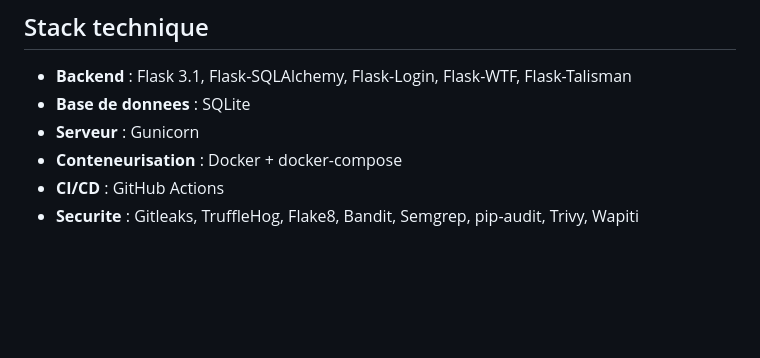
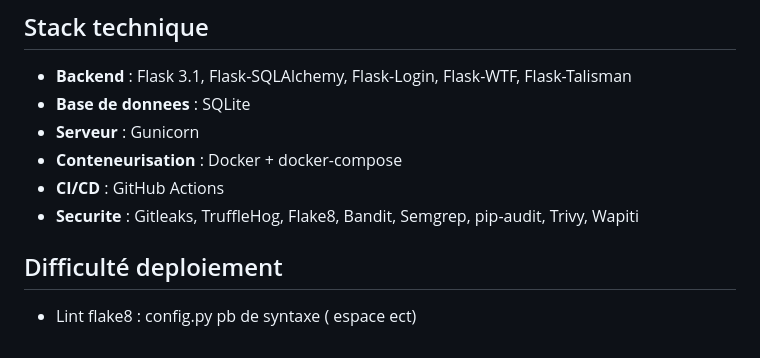
Before and after one commit to anthonyb240/Projets, a Markdown page: README.md, the part around the change. Drawn GitHub-style; blank space fills up the shorter version.

Commit message:
ajout difficulté readme lint

```diff
--- a/README.md
+++ b/README.md
@@ -327,3 +327,8 @@ docker compose up --build
 - **Conteneurisation** : Docker + docker-compose
 - **CI/CD** : GitHub Actions
 - **Securite** : Gitleaks, TruffleHog, Flake8, Bandit, Semgrep, pip-audit, Trivy, Wapiti
+
+
+## Difficulté deploiement
+
+- Lint flake8 : config.py pb de syntaxe ( espace ect)
```
